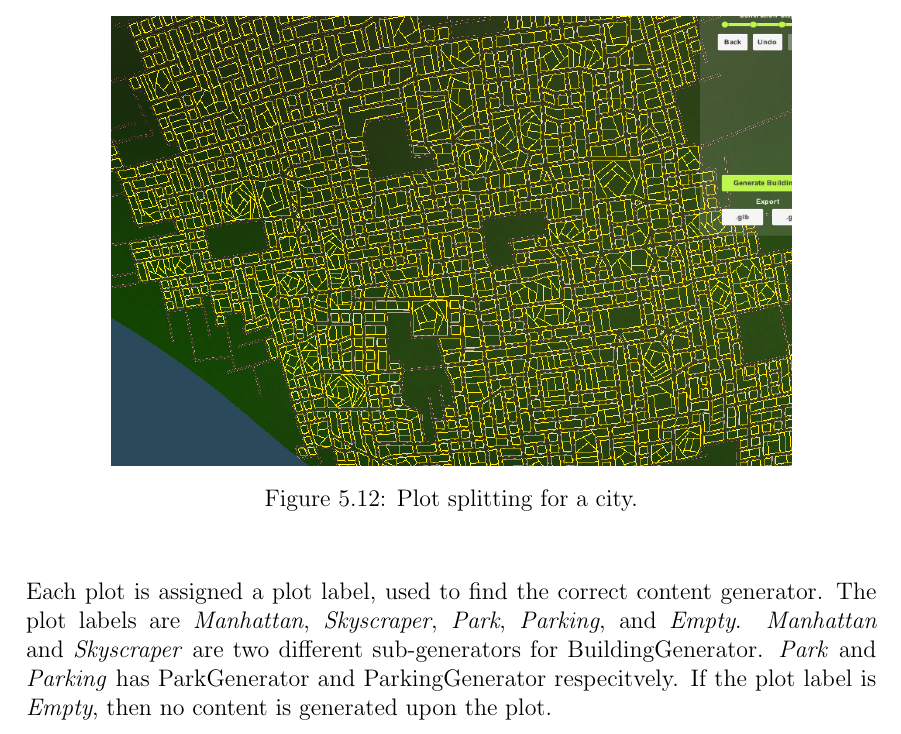
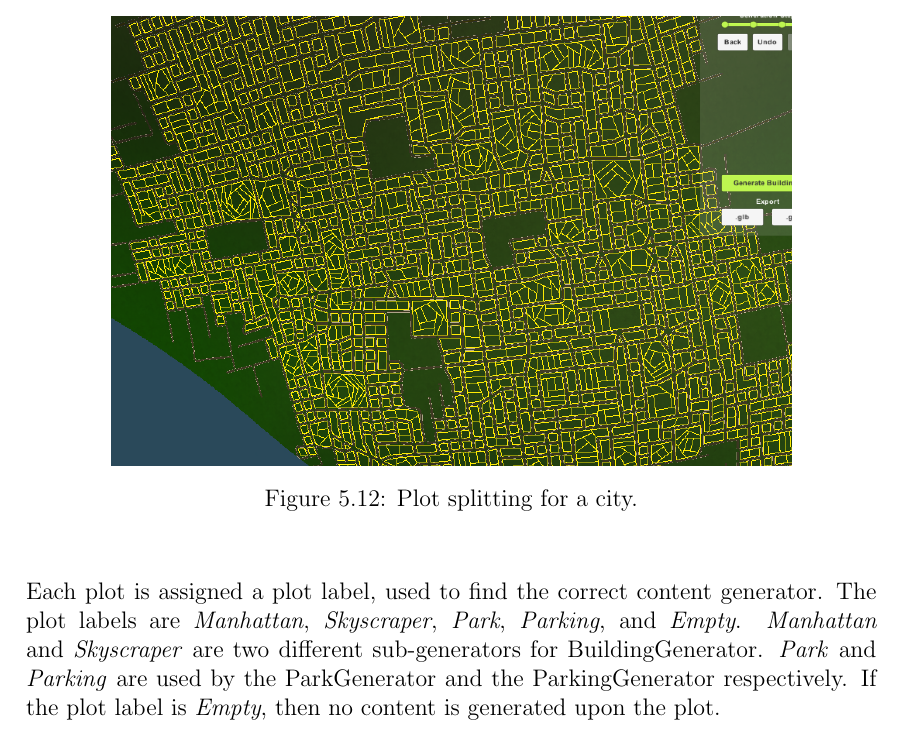
Before and after one commit to DATX02-20-02/Report, a LaTeX thesis (main.tex, which reads tex/results/plots.tex): part of page 57 of 73, cut so that both start at the same text. Compiled offline with pdfLaTeX.

Commit message:
Update tex/results/plots.tex
Co-authored-by: Alexander Arvidsson <alexander@arvidson.nu>

```diff
--- a/tex/results/plots.tex
+++ b/tex/results/plots.tex
@@ -27,5 +27,5 @@ In Figure \ref{fig:plot} and \ref{fig:plot2} are examples of the output for the
 Each plot is assigned a plot label, used to find the correct content generator.
 The plot labels are \textit{Manhattan}, \textit{Skyscraper}, \textit{Park}, \textit{Parking}, and \textit{Empty}.
 \textit{Manhattan} and \textit{Skyscraper} are two different sub-generators for BuildingGenerator.
-\textit{Park} and \textit{Parking} has ParkGenerator and ParkingGenerator respecitvely.
+\textit{Park} and \textit{Parking} are used by the ParkGenerator and the ParkingGenerator respectively.
 If the plot label is \textit{Empty}, then no content is generated upon the plot.
```
